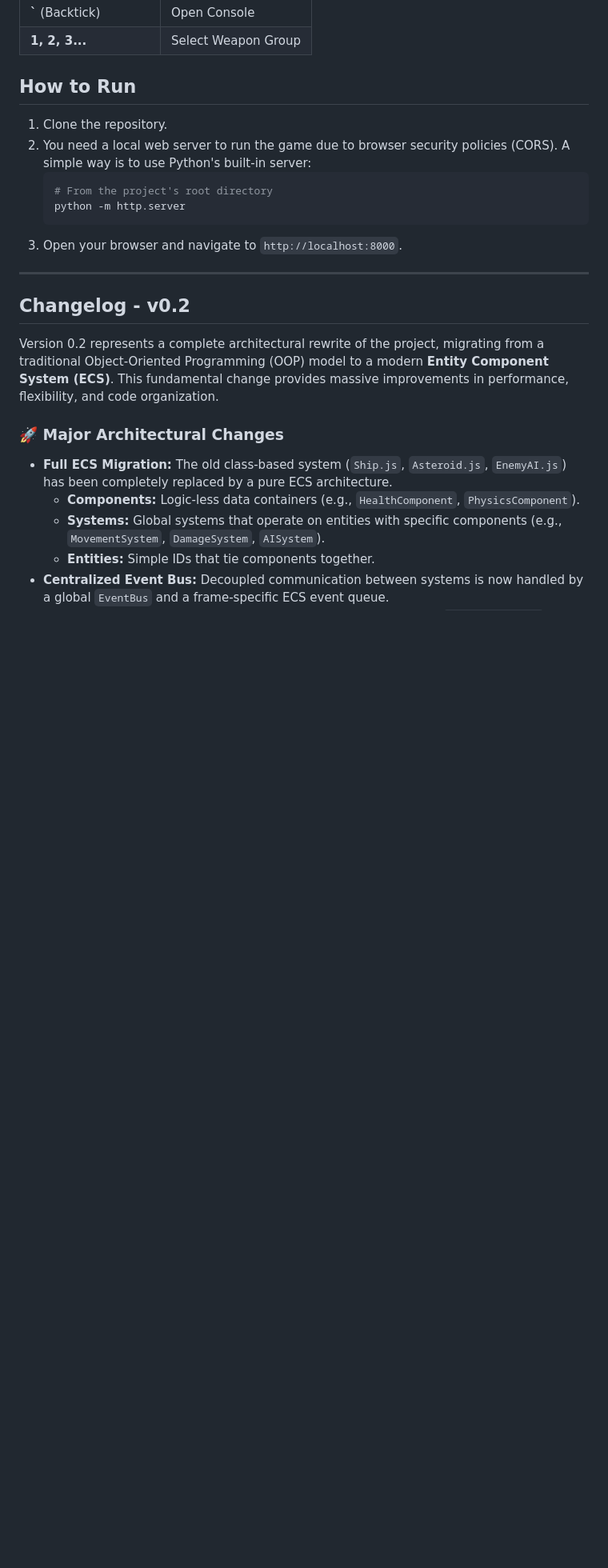
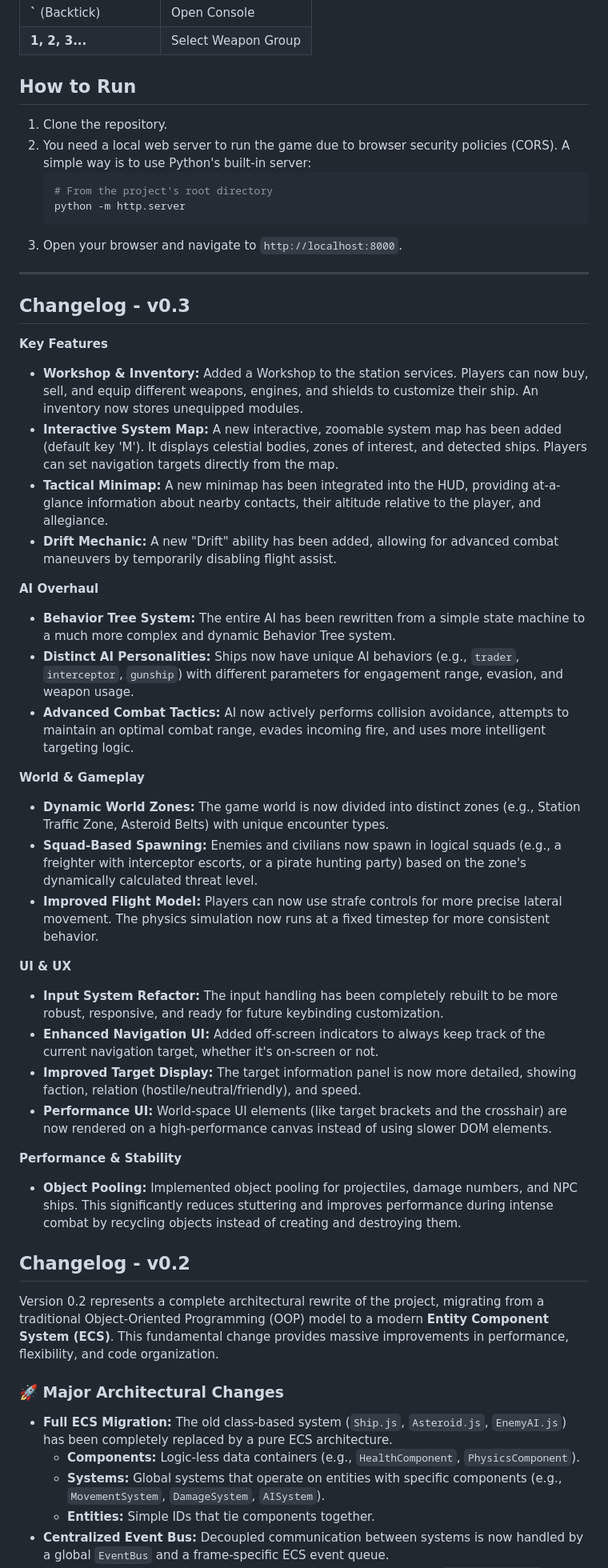
Before and after one commit to einhorn13/VoidSurfer, a Markdown page: README.md, the part around the change printed below. Shown: that part at 80% size. Rendered like a GitHub page; blank space fills up the shorter version.

Commit message:
Update v0.3 README.md

```diff
--- a/README.md
+++ b/README.md
@@ -54,6 +54,38 @@ The game is controlled via keyboard and mouse.
 
 ---
 
+## Changelog - v0.3
+
+**Key Features**
+
+*   **Workshop & Inventory:** Added a Workshop to the station services. Players can now buy, sell, and equip different weapons, engines, and shields to customize their ship. An inventory now stores unequipped modules.
+*   **Interactive System Map:** A new interactive, zoomable system map has been added (default key 'M'). It displays celestial bodies, zones of interest, and detected ships. Players can set navigation targets directly from the map.
+*   **Tactical Minimap:** A new minimap has been integrated into the HUD, providing at-a-glance information about nearby contacts, their altitude relative to the player, and allegiance.
+*   **Drift Mechanic:** A new "Drift" ability has been added, allowing for advanced combat maneuvers by temporarily disabling flight assist.
+
+**AI Overhaul**
+
+*   **Behavior Tree System:** The entire AI has been rewritten from a simple state machine to a much more complex and dynamic Behavior Tree system.
+*   **Distinct AI Personalities:** Ships now have unique AI behaviors (e.g., `trader`, `interceptor`, `gunship`) with different parameters for engagement range, evasion, and weapon usage.
+*   **Advanced Combat Tactics:** AI now actively performs collision avoidance, attempts to maintain an optimal combat range, evades incoming fire, and uses more intelligent targeting logic.
+
+**World & Gameplay**
+
+*   **Dynamic World Zones:** The game world is now divided into distinct zones (e.g., Station Traffic Zone, Asteroid Belts) with unique encounter types.
+*   **Squad-Based Spawning:** Enemies and civilians now spawn in logical squads (e.g., a freighter with interceptor escorts, or a pirate hunting party) based on the zone's dynamically calculated threat level.
+*   **Improved Flight Model:** Players can now use strafe controls for more precise lateral movement. The physics simulation now runs at a fixed timestep for more consistent behavior.
+
+**UI & UX**
+
+*   **Input System Refactor:** The input handling has been completely rebuilt to be more robust, responsive, and ready for future keybinding customization.
+*   **Enhanced Navigation UI:** Added off-screen indicators to always keep track of the current navigation target, whether it's on-screen or not.
+*   **Improved Target Display:** The target information panel is now more detailed, showing faction, relation (hostile/neutral/friendly), and speed.
+*   **Performance UI:** World-space UI elements (like target brackets and the crosshair) are now rendered on a high-performance canvas instead of using slower DOM elements.
+
+**Performance & Stability**
+
+*   **Object Pooling:** Implemented object pooling for projectiles, damage numbers, and NPC ships. This significantly reduces stuttering and improves performance during intense combat by recycling objects instead of creating and destroying them.
+
 ## Changelog - v0.2
 
 Version 0.2 represents a complete architectural rewrite of the project, migrating from a traditional Object-Oriented Programming (OOP) model to a modern **Entity Component System (ECS)**. This fundamental change provides massive improvements in performance, flexibility, and code organization.
```
Also changed, not shown: other parts of README.md (+1 -1 lines).
